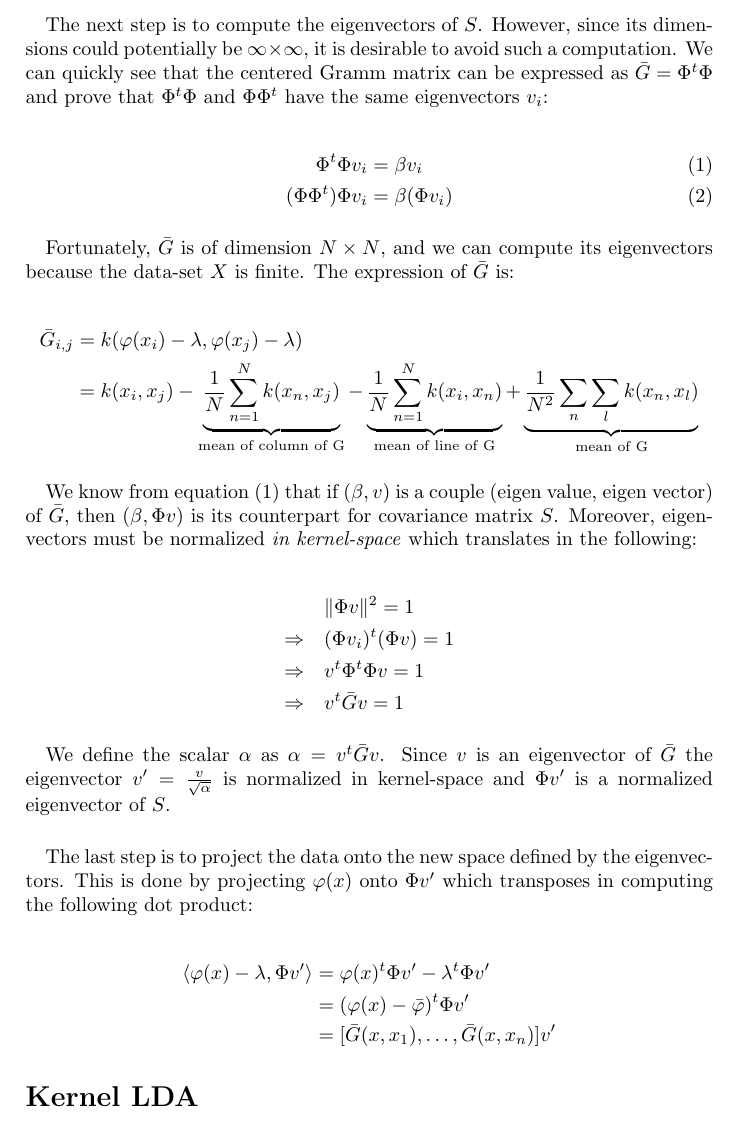
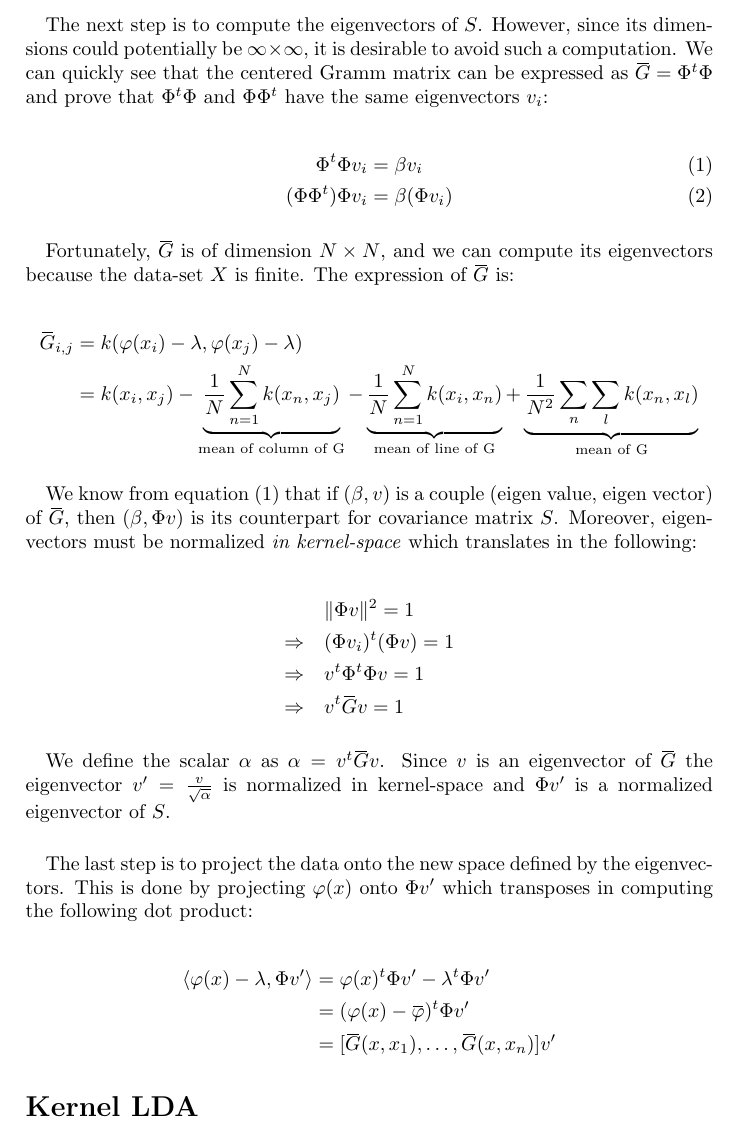
Before and after one commit to natal/kda, a LaTeX paper (src/main.tex, which reads src/kpca.tex): part of page 5 of 8, cut so that both start at the same text. Compiled offline with pdfLaTeX.

Commit message:
improve overline with new command xoverline

```diff
--- a/src/kpca.tex
+++ b/src/kpca.tex
@@ -31,7 +31,7 @@ $$S = \Phi\Phi^t$$
 \paragraph{} The next step is to compute the eigenvectors of $S$. However, since its dimensions could
 potentially be
 $\infty \times \infty$, it is desirable to avoid such a computation. We can quickly see that the centered Gramm
-matrix can be expressed as $\bar{G} = \Phi^t\Phi$ and prove that $\Phi^t\Phi$ and $\Phi\Phi^t$ have the same
+matrix can be expressed as $\xoverline{G} = \Phi^t\Phi$ and prove that $\Phi^t\Phi$ and $\Phi\Phi^t$ have the same
 eigenvectors $v_i$:
 
 \begin{align}\label{eq:grammcovar}
@@ -39,16 +39,16 @@ eigenvectors $v_i$:
 (\Phi\Phi^t)\Phi v_i &= \beta (\Phi v_i)
 \end{align}
 
-\paragraph{} Fortunately, $\bar{G}$ is of dimension $N \times N$, and we can compute its
-eigenvectors because the data-set $X$ is finite. The expression of $\bar{G}$ is:
+\paragraph{} Fortunately, $\xoverline{G}$ is of dimension $N \times N$, and we can compute its
+eigenvectors because the data-set $X$ is finite. The expression of $\xoverline{G}$ is:
 
 \begin{align*}
-\bar{G}_{i, j} &= k(\varphi(x_i) - \lambda, \varphi(x_j) - \lambda) \\
+\xoverline{G}_{i, j} &= k(\varphi(x_i) - \lambda, \varphi(x_j) - \lambda) \\
 &= k(x_i, x_j) - \underbrace{\frac{1}{N}\sum_{n = 1}^N k(x_n, x_j)}_{\text{mean of column of G}} - \underbrace{\frac{1}{N}\sum_{n = 1}^N k(x_i, x_n)}_{\text{mean of line of G}} + \underbrace{\frac{1}{N^2}\sum_n\sum_l k(x_n, x_l)}_{\text{mean of G}}
 \end{align*}
 
 \paragraph{} We know from equation (\ref{eq:grammcovar}) that if $(\beta, v)$ is a couple (eigen
-value, eigen vector) of $\bar{G}$, then $(\beta, \Phi v)$ is its counterpart for covariance matrix
+value, eigen vector) of $\xoverline{G}$, then $(\beta, \Phi v)$ is its counterpart for covariance matrix
 $S$. Moreover, eigenvectors must be normalized \emph{in kernel-space} which translates in the
 following:
 
@@ -56,11 +56,11 @@ following:
 &\| \Phi v \|^2 = 1 \\
 \Rightarrow\quad &(\Phi v_i)^t(\Phi v) = 1 \\
 \Rightarrow\quad &v^t\Phi^t\Phi v = 1 \\
-\Rightarrow\quad &v^t \bar{G} v = 1
+\Rightarrow\quad &v^t \xoverline{G} v = 1
 \end{align*}
 
-\paragraph{} We define the scalar $\alpha$ as $\alpha = v^t \bar{G} v$. Since $v$ is an eigenvector
-of $\bar{G}$ the eigenvector $v' = \frac{v}{\sqrt{\alpha}}$ is normalized in kernel-space and $\Phi
+\paragraph{} We define the scalar $\alpha$ as $\alpha = v^t \xoverline{G} v$. Since $v$ is an eigenvector
+of $\xoverline{G}$ the eigenvector $v' = \frac{v}{\sqrt{\alpha}}$ is normalized in kernel-space and $\Phi
 v'$ is a normalized eigenvector of $S$.
 
 
@@ -70,6 +70,6 @@ dot product:
 
 \begin{align*}
 \langle\varphi(x) - \lambda, \Phi v'\rangle &= \varphi(x)^t\Phi v' - \lambda^t\Phi v' \\
-&= (\varphi(x) - \bar{\varphi})^t\Phi v' \\
-&= [\bar{G}(x, x_1), \ldots, \bar{G}(x, x_n)] v'
+&= (\varphi(x) - \xoverline{\varphi})^t\Phi v' \\
+&= [\xoverline{G}(x, x_1), \ldots, \xoverline{G}(x, x_n)] v'
 \end{align*}
```
Also changed, not shown: src/main.tex (+24 -0 lines).
